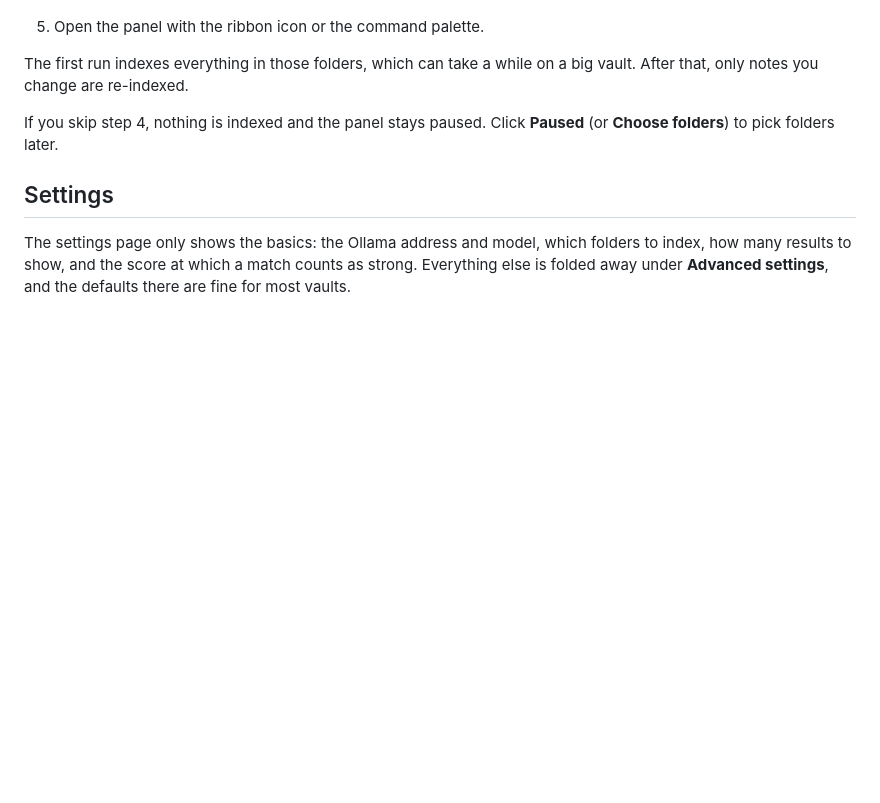
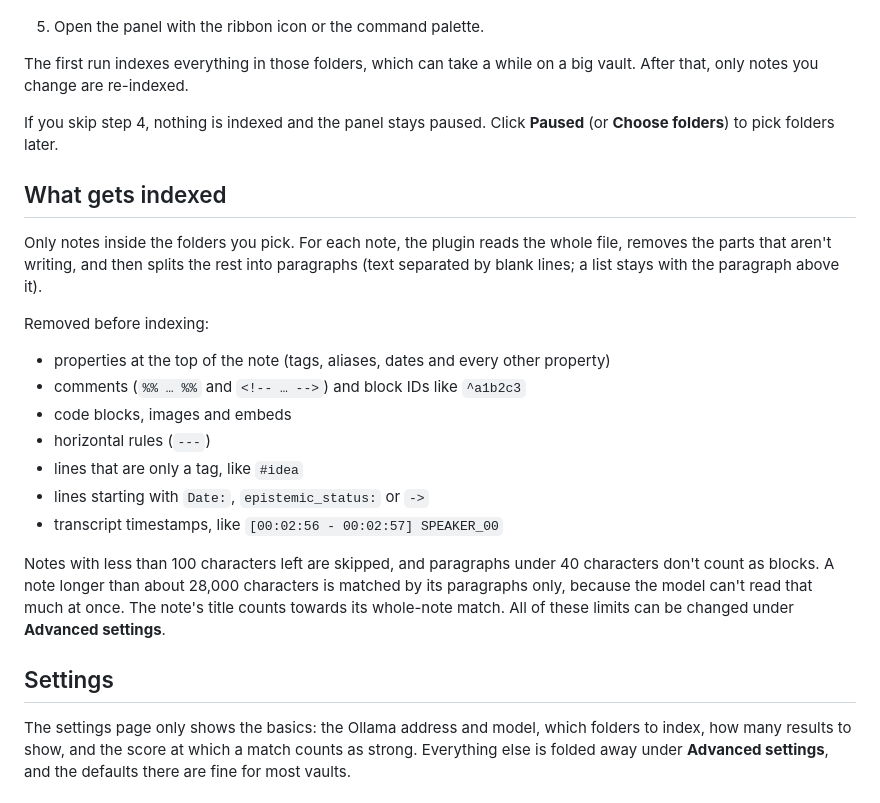
Before and after one commit to alt-n1tro/local-connections, a Markdown page: README.md, the part around one of its changes. GitHub-like rendering; blank space fills up the shorter version.

```diff
--- a/README.md
+++ b/README.md
@@ -46,6 +67,22 @@ The first run indexes everything in those folders, which can take a while on a b
 
 If you skip step 4, nothing is indexed and the panel stays paused. Click **Paused** (or **Choose folders**) to pick folders later.
 
+## What gets indexed
+
+Only notes inside the folders you pick. For each note, the plugin reads the whole file, removes the parts that aren't writing, and then splits the rest into paragraphs (text separated by blank lines; a list stays with the paragraph above it).
+
+Removed before indexing:
+
+- properties at the top of the note (tags, aliases, dates and every other property)
+- comments (`%% … %%` and `<!-- … -->`) and block IDs like `^a1b2c3`
+- code blocks, images and embeds
+- horizontal rules (`---`)
+- lines that are only a tag, like `#idea`
+- lines starting with `Date:`, `epistemic_status:` or `->`
+- transcript timestamps, like `[00:02:56 - 00:02:57] SPEAKER_00`
+
+Notes with less than 100 characters left are skipped, and paragraphs under 40 characters don't count as blocks. A note longer than about 28,000 characters is matched by its paragraphs only, because the model can't read that much at once. The note's title counts towards its whole-note match. All of these limits can be changed under **Advanced settings**.
+
 ## Settings
 
 The settings page only shows the basics: the Ollama address and model, which folders to index, how many results to show, and the score at which a match counts as strong. Everything else is folded away under **Advanced settings**, and the defaults there are fine for most vaults.
```
Also changed, not shown: other parts of README.md (+21 -0 lines), images/search.png (added), 6 other files.
